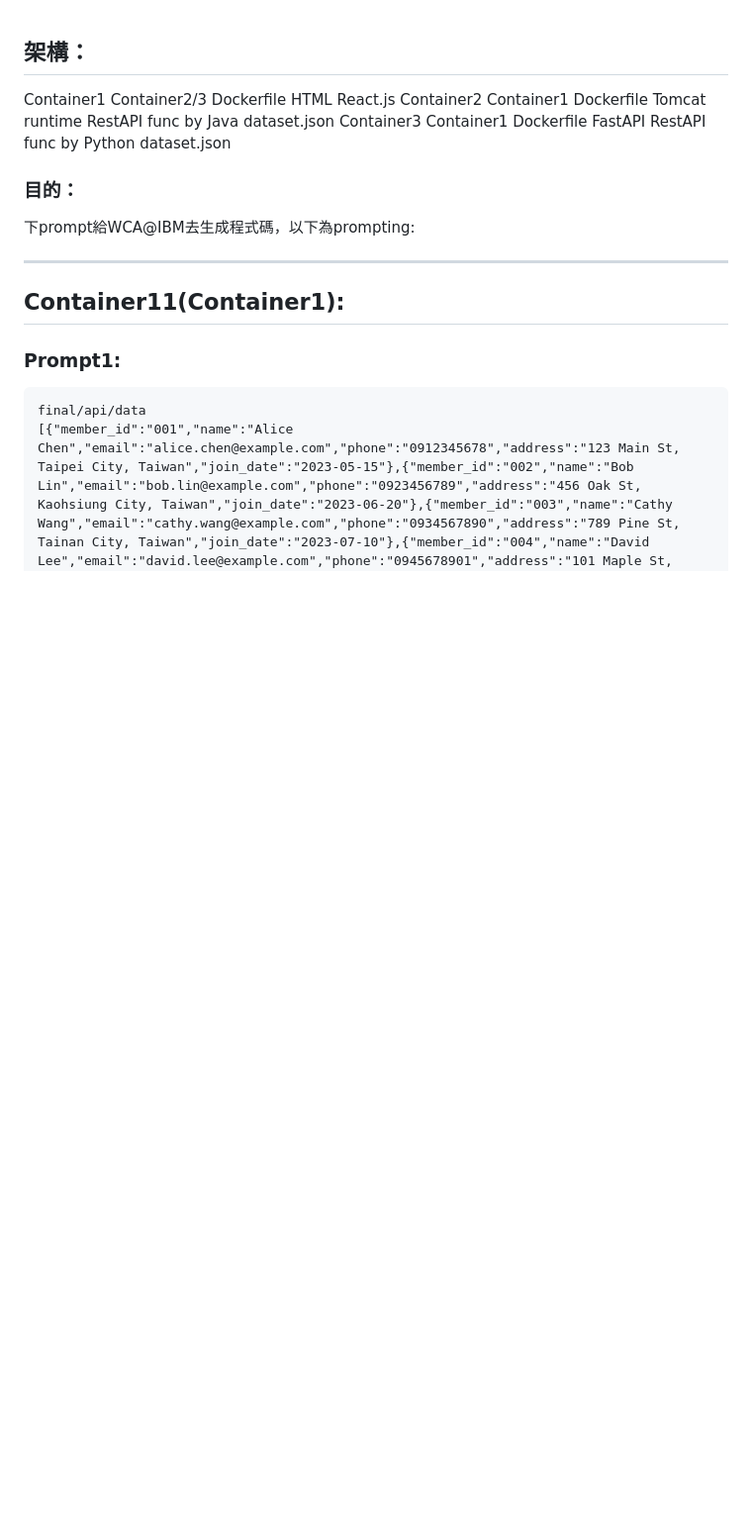
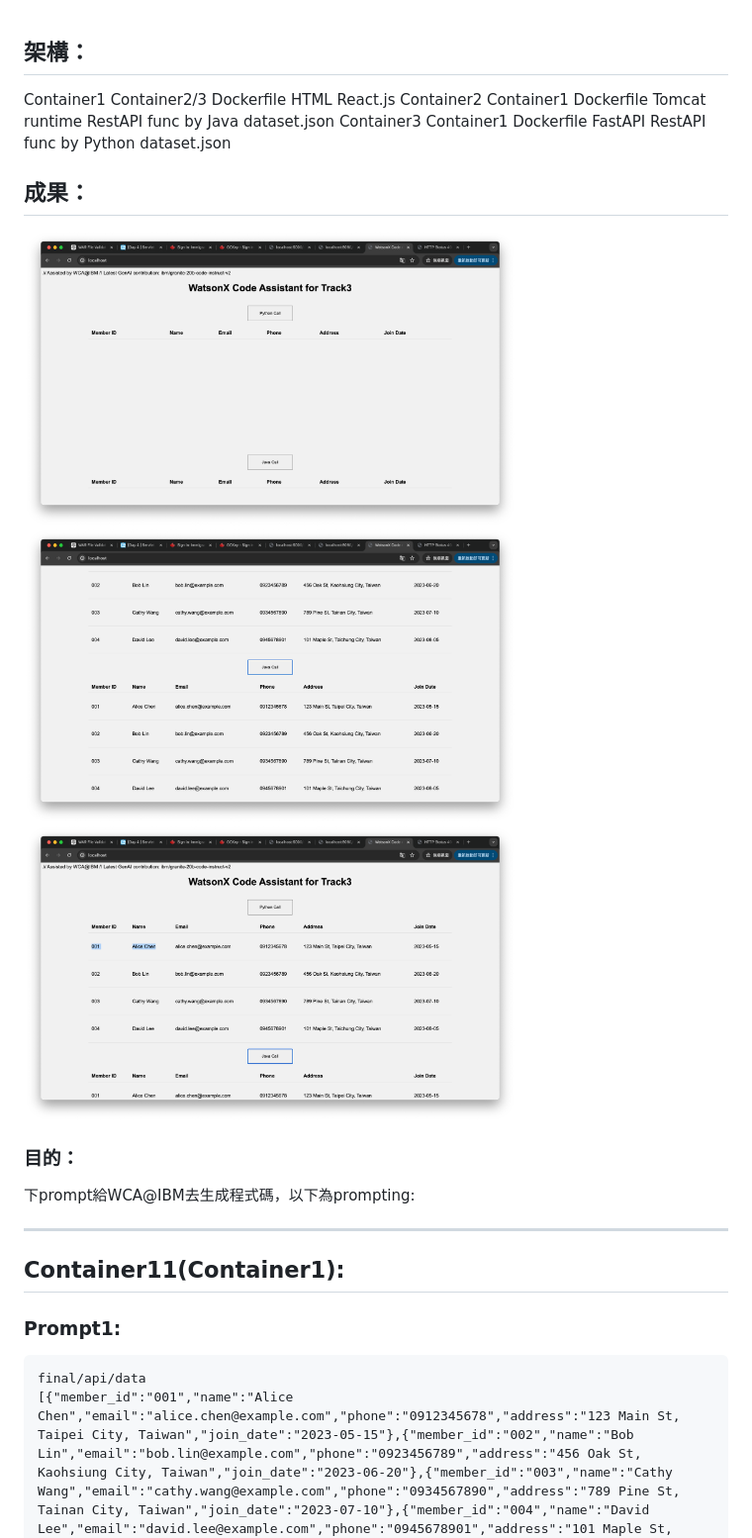
Before and after one commit to chung-anching/IBM_WatsonX_Code_Assistant_Challenge, a Markdown page: README.md, the part around the change printed below. Shown: that part at 99% size. Rendered like a GitHub page; blank space fills up the shorter version.

```diff
--- a/README.md
+++ b/README.md
@@ -16,6 +16,11 @@ Container3 <Link> Container1
 		RestAPI func by Python
 		dataset.json
 
+
+## 成果：
+<img src="pic/Screen_Container1.png" width="70%" height="70%">
+<img src="pic/Screen_Container1_Java.png" width="70%" height="70%">
+<img src="pic/Screen_Container1_Python.png" width="70%" height="70%">
 
 ### 目的：
 下prompt給WCA@IBM去生成程式碼，以下為prompting:
```
Also changed, not shown: other parts of README.md (+4 -0 lines).
